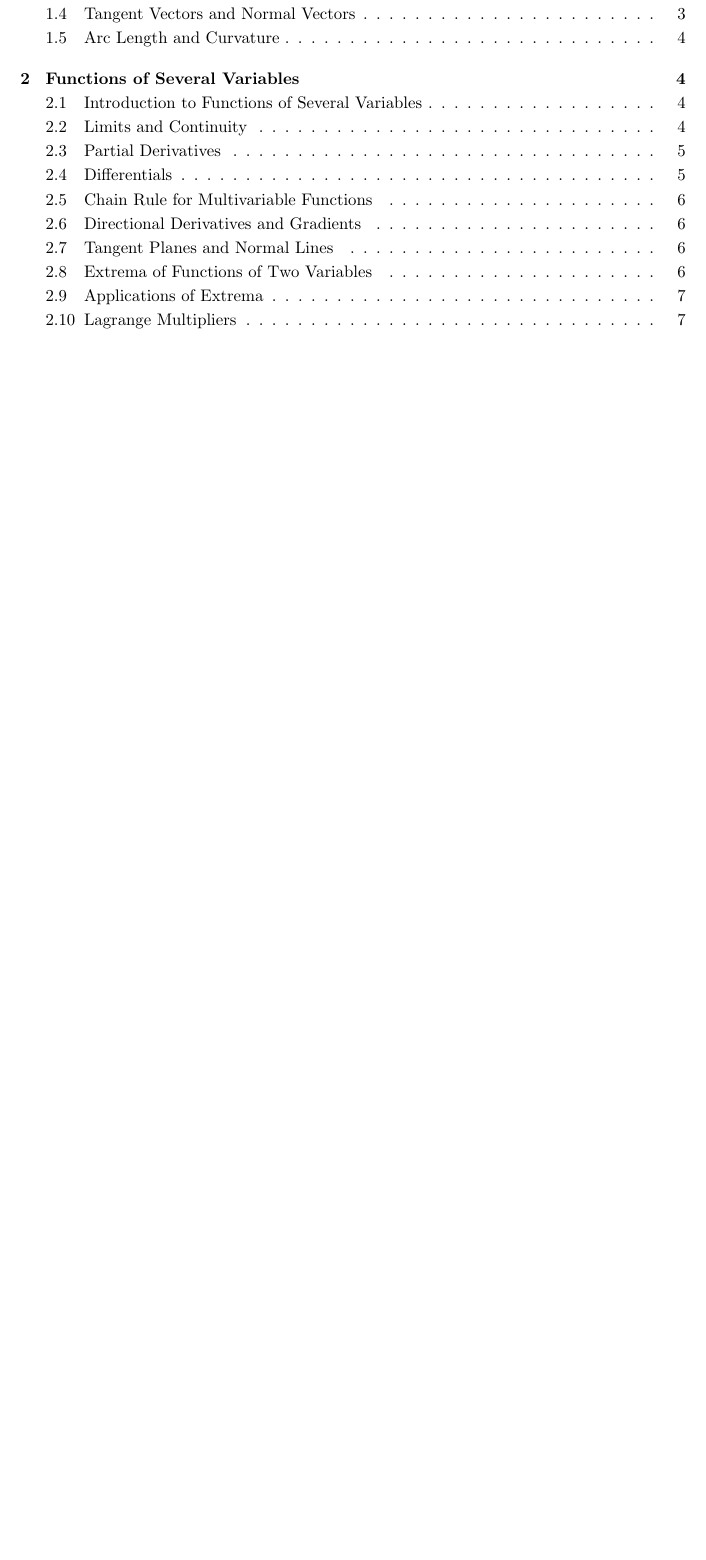
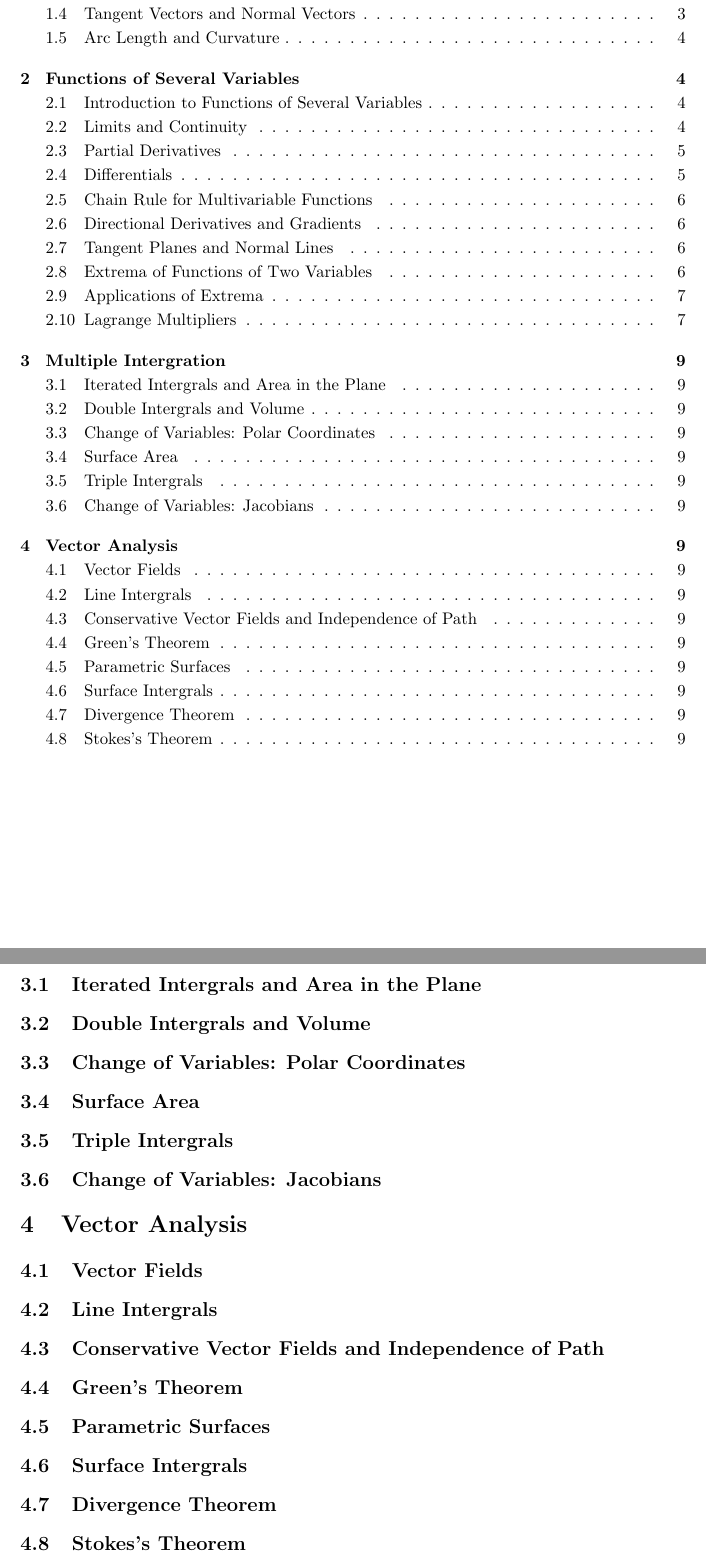
Before and after one commit to Primqd/franklin-latex-notes, a LaTeX document (MV Calculus/mv_calc.tex): part of page 2 of 8 before the commit and two parts of pages 2 and 9 of 9 after it, the two joined at a grey line, cut so that both start at the same text, the shorter picture padded with empty space. Compiled offline with pdfLaTeX.

Commit message:
added empty sections for future intergration stuff

```diff
--- a/MV Calculus/mv_calc.tex
+++ b/MV Calculus/mv_calc.tex
@@ -290,6 +290,23 @@ More constraints can be added like the following:
 Using the Lagrangian, the method of lagrange multipliers is equivalent to
 \[\nabla \mathcal{L} = \vec{0}\]
 
+\section{Multiple Intergration}
+\subsection{Iterated Intergrals and Area in the Plane}
+\subsection{Double Intergrals and Volume}
+\subsection{Change of Variables: Polar Coordinates}
+\subsection{Surface Area}
+\subsection{Triple Intergrals}
+\subsection{Change of Variables: Jacobians}
+
+\section{Vector Analysis}
+\subsection{Vector Fields}
+\subsection{Line Intergrals}
+\subsection{Conservative Vector Fields and Independence of Path}
+\subsection{Green's Theorem}
+\subsection{Parametric Surfaces}
+\subsection{Surface Intergrals}
+\subsection{Divergence Theorem}
+\subsection{Stokes's Theorem}
 
 
 
```
Also changed, not shown: MV Calculus/mv_calc.pdf.
